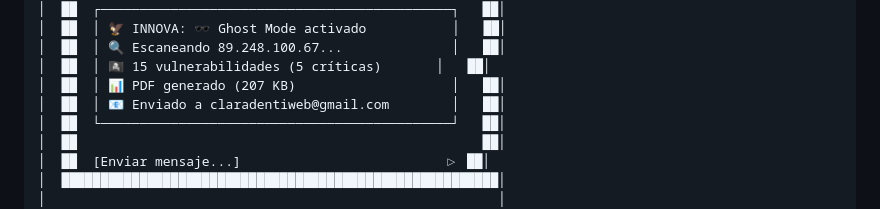
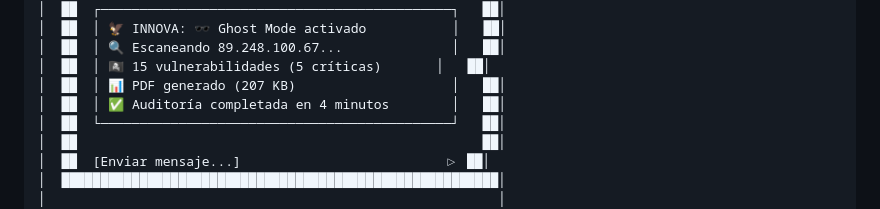
Before and after one commit to ToniPost/innova-agent, a Markdown page: README.md, the part around the change. Drawn GitHub-style.

Commit message:
fix: Remove personal email from screenshot

```diff
--- a/README.md
+++ b/README.md
@@ -192,7 +192,7 @@ innovaia.org — Ecosistema
 │  ██  │ 🔍 Escaneando 89.248.100.67...              │   ██│
 │  ██  │ 🏴‍☠️ 15 vulnerabilidades (5 críticas)       │   ██│
 │  ██  │ 📊 PDF generado (207 KB)                    │   ██│
-│  ██  │ 📧 Enviado a claradentiweb@gmail.com        │   ██│
+│  ██  │ ✅ Auditoría completada en 4 minutos        │   ██│
 │  ██  └─────────────────────────────────────────────┘   ██│
 │  ██                                                    ██│
 │  ██  [Enviar mensaje...]                          ▷ ██│
```
